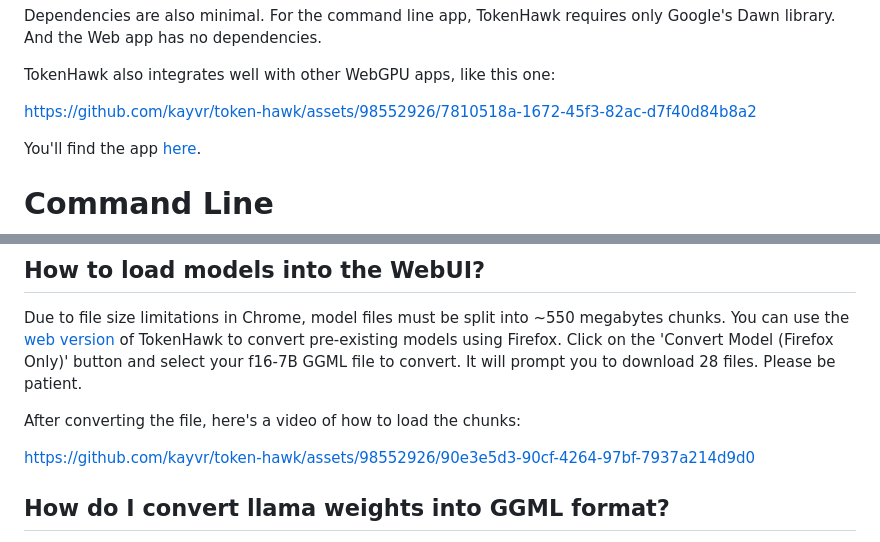
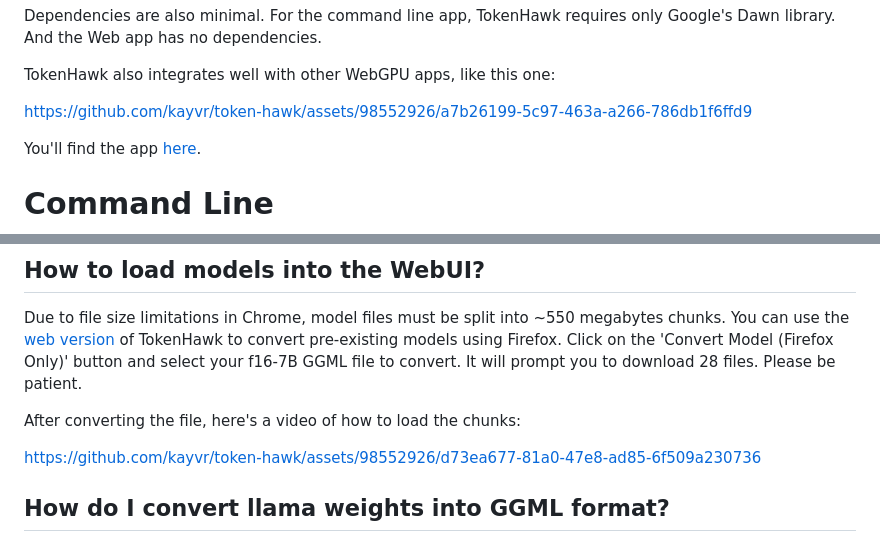
Before and after one commit to kayvr/token-hawk, a Markdown page: README.md, 2 parts joined by grey strips. Rendered like a GitHub page.

Commit message:
Update README.md
Reupload videos

```diff
--- a/README.md
+++ b/README.md
@@ -18,7 +18,11 @@ TokenHawk also integrates well with other WebGPU apps, like this one:
 
 
 
-https://github.com/kayvr/token-hawk/assets/98552926/7810518a-1672-45f3-82ac-d7f40d84b8a2
+
+
+https://github.com/kayvr/token-hawk/assets/98552926/a7b26199-5c97-463a-a266-786db1f6ffd9
+
+
 
 
 
@@ -48,7 +52,11 @@ After converting the file, here's a video of how to load the chunks:
 
 
 
-https://github.com/kayvr/token-hawk/assets/98552926/90e3e5d3-90cf-4264-97bf-7937a214d9d0
+
+
+
+https://github.com/kayvr/token-hawk/assets/98552926/d73ea677-81a0-47e8-ad85-6f509a230736
+
 
 
 
```
